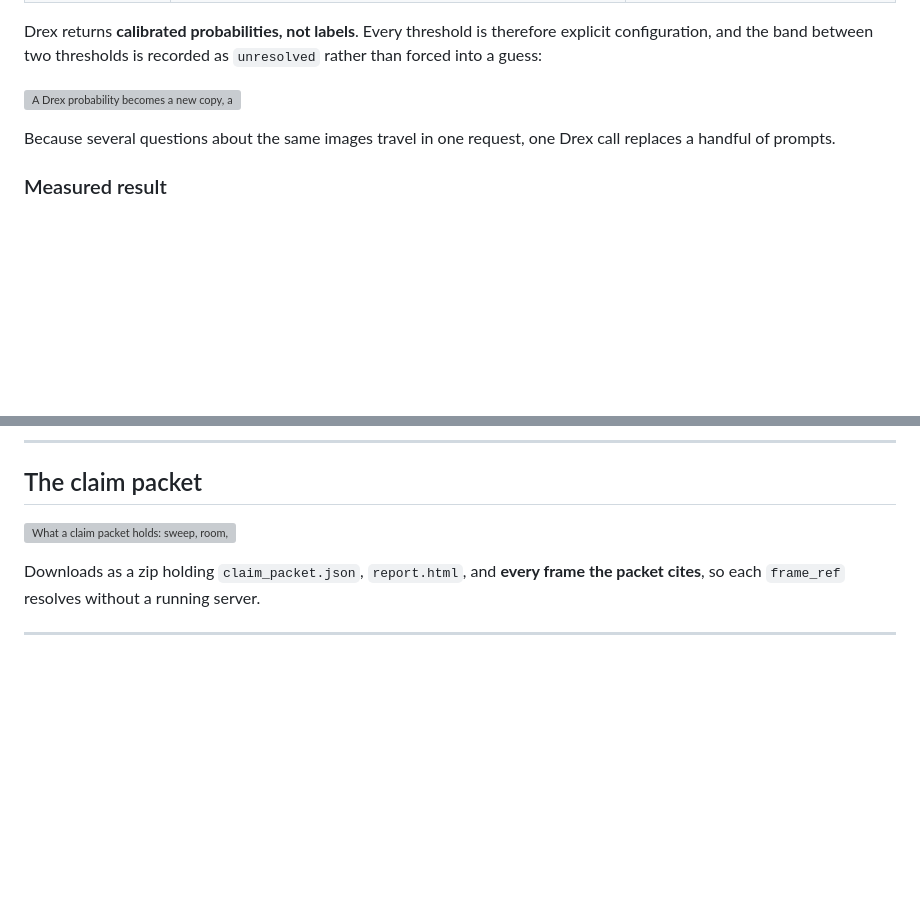
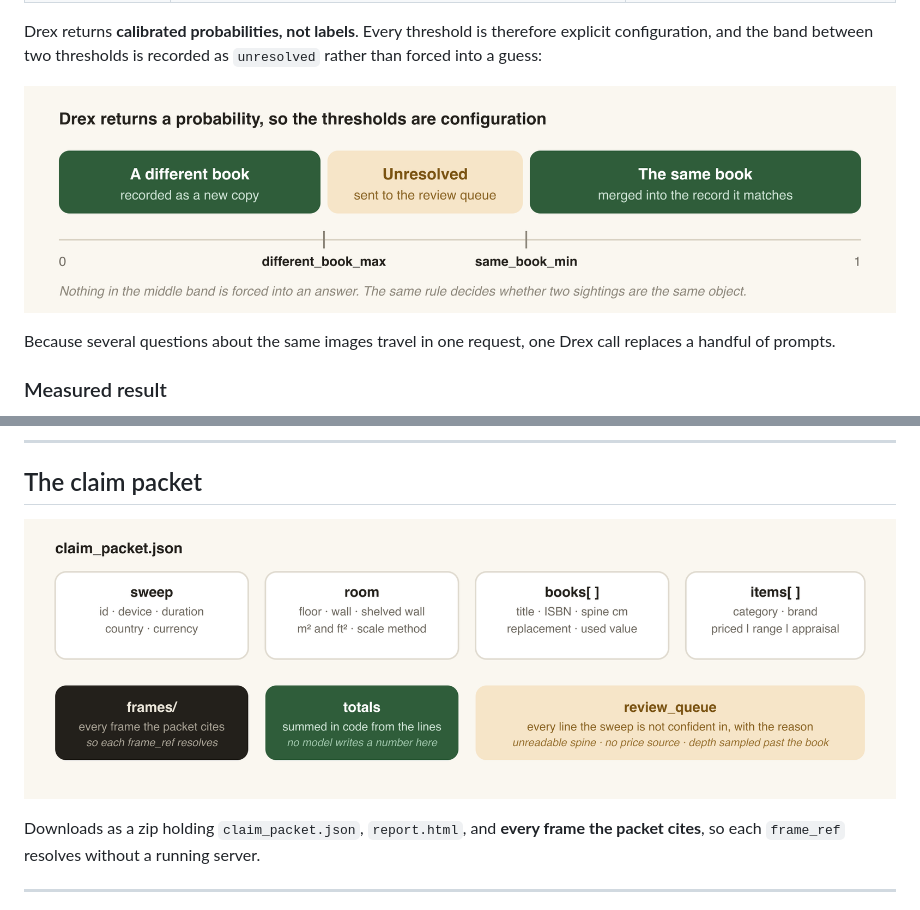
Before and after one commit to splion-360/claims-assistant, a Markdown page: README.md, 2 parts joined by grey strips. Drawn GitHub-style; pictures changed too: docs/images/band.png (added), docs/images/packet.png (added); blank space fills up the shorter version; grey boxes are pictures that could not be loaded.

Commit message:
Render the diagrams as images
The README now shows PNGs rather than SVG, rendered at 2x from the same
drawings so they look the same wherever the file is read. The SVG
sources stay beside them, so a change is made there and re-rendered:

    rsvg-convert -z 2 -b '#FAF7F0' docs/images/pipeline.svg \
      -o docs/images/pipeline.png

Rendering them showed two faults the geometry check could not: the
legend ran into the line carrying the inventory back to the console, and
two arrowheads landed almost on top of each other at the store. The
legend now sits on its own row below the diagram, and the arrows arrive
apart.

Co-Authored-By: Claude Opus 5 <noreply@anthropic.com>

```diff
--- a/README.md
+++ b/README.md
@@ -71,7 +71,7 @@ Drex returns **calibrated probabilities, not labels**. Every threshold is theref
 configuration, and the band between two thresholds is recorded as `unresolved` rather than
 forced into a guess:
 
-![A Drex probability becomes a new copy, an unresolved line, or a merge](docs/images/band.svg)
+![A Drex probability becomes a new copy, an unresolved line, or a merge](docs/images/band.png)
 
 Because several questions about the same images travel in one request, one Drex call replaces a
 handful of prompts.
@@ -113,7 +113,7 @@ Reproduce:
 
 ## The claim packet
 
-![What a claim packet holds: sweep, room, books and items, with totals summed in code and a review queue naming every uncertain line](docs/images/packet.svg)
+![What a claim packet holds: sweep, room, books and items, with totals summed in code and a review queue naming every uncertain line](docs/images/packet.png)
 
 Downloads as a zip holding `claim_packet.json`, `report.html`, and **every frame the packet
 cites**, so each `frame_ref` resolves without a running server.
```
Also changed, not shown: other parts of README.md (+1 -1 lines), docs/images/pipeline.png (added), 1 other file.
